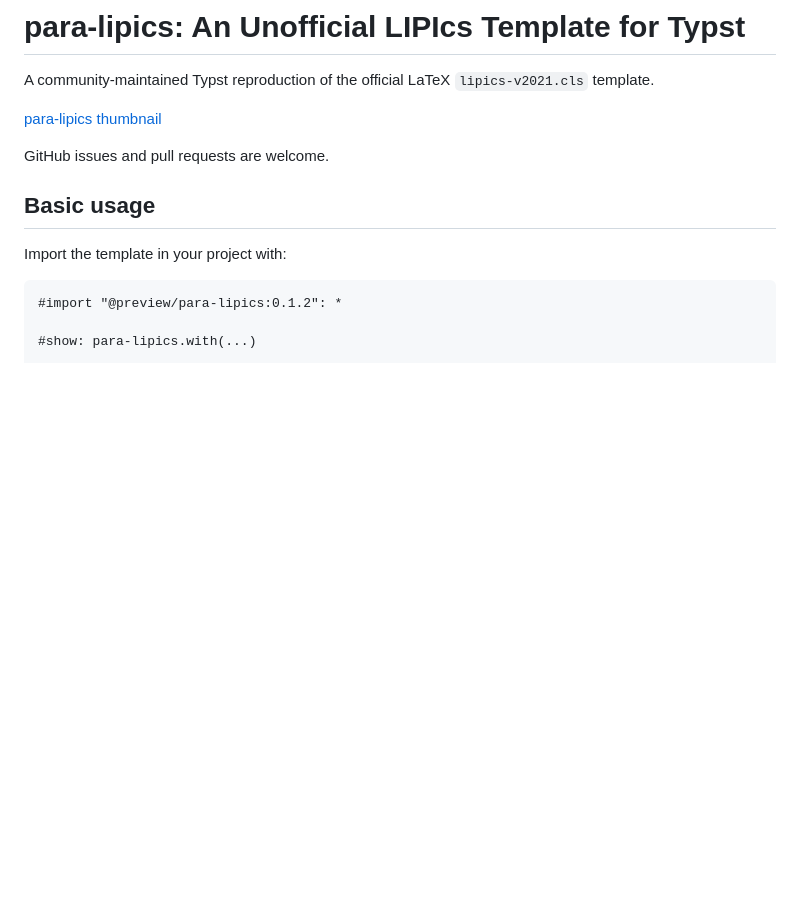
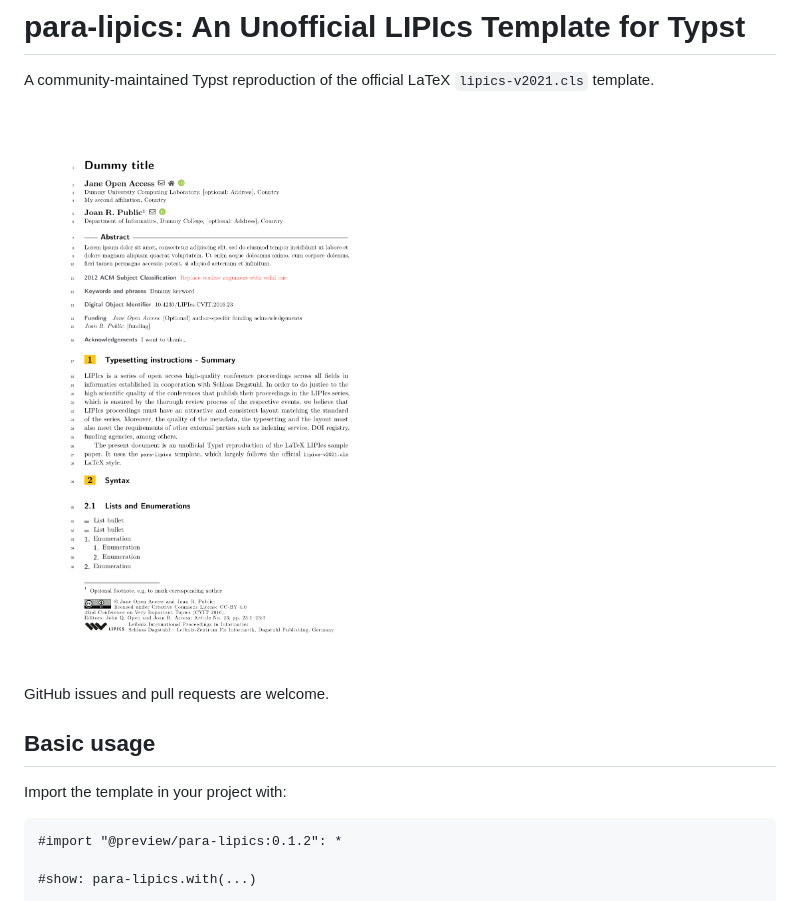
Before and after one commit to para-lipics/para-lipics, a Markdown page: README.md, the part around the change. Drawn GitHub-style; blank space fills up the shorter version.

Commit message:
fixed readme image

```diff
--- a/README.md
+++ b/README.md
@@ -2,7 +2,7 @@
 
 A community-maintained Typst reproduction of the official LaTeX `lipics-v2021.cls` template.
 
-[para-lipics thumbnail](template/thumbnail.png)
+![para-lipics thumbnail](template/thumbnail.png)
 
 GitHub issues and pull requests are welcome.
 
```
